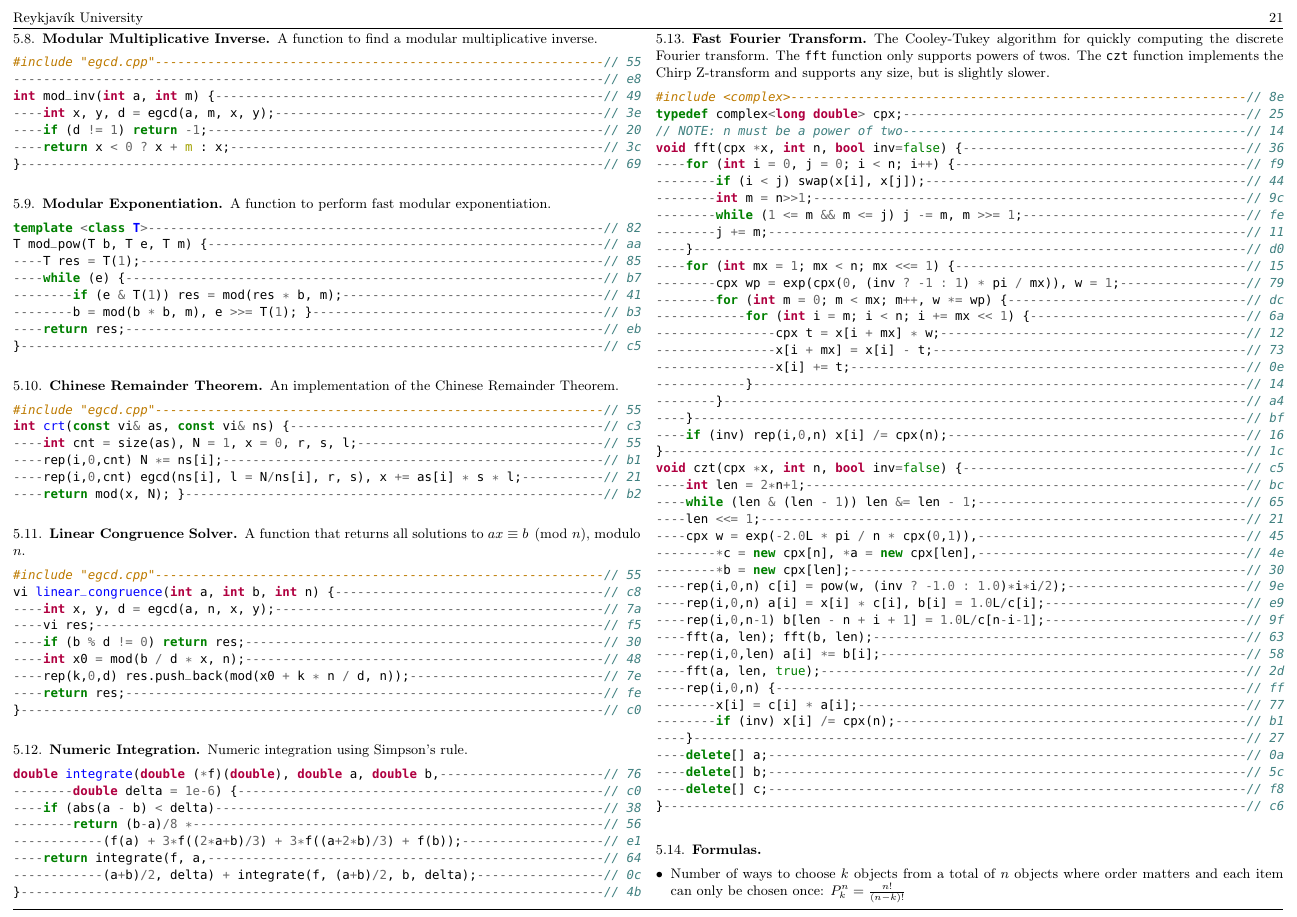
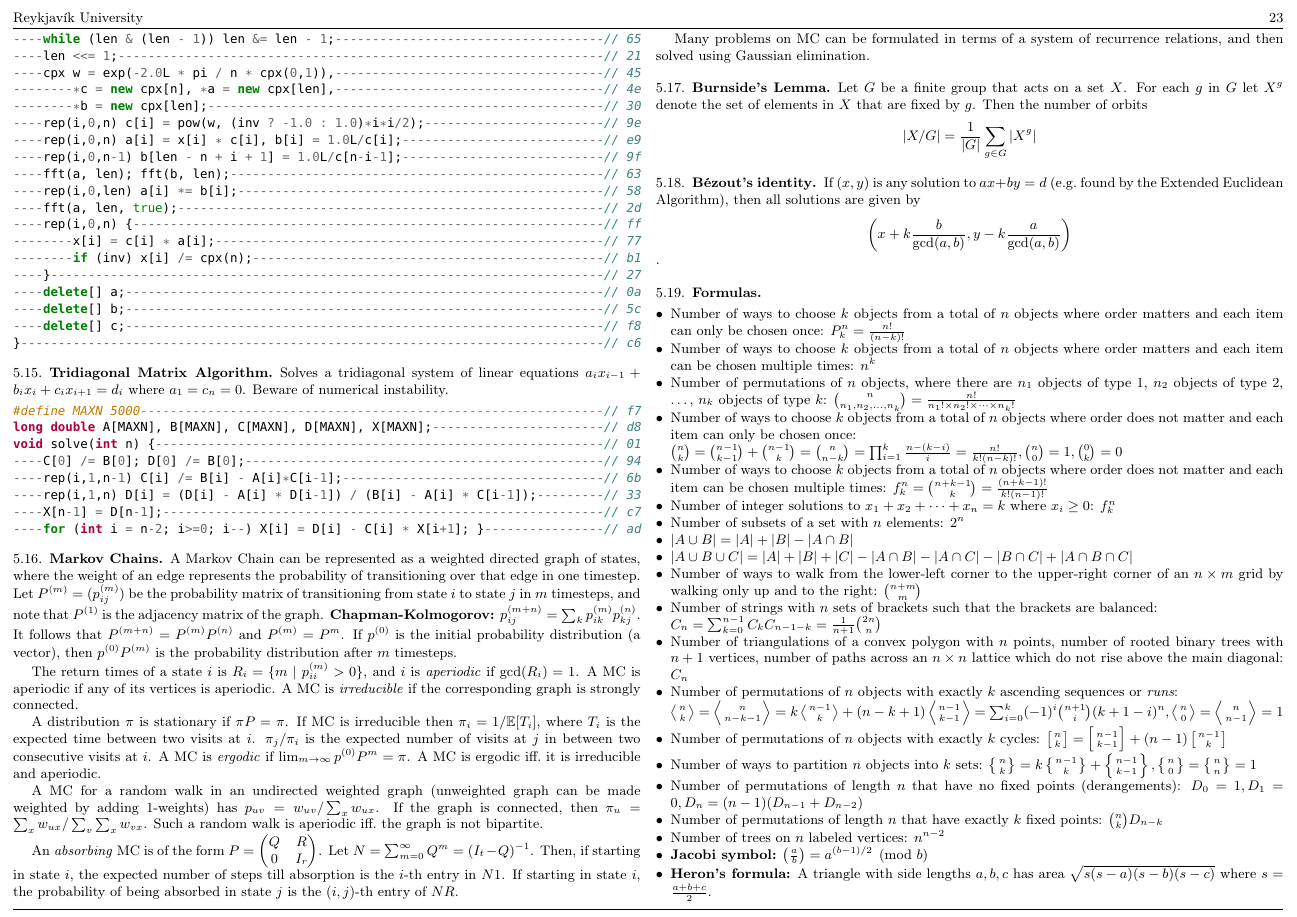
Before and after one commit to SuprDewd/CompetitiveProgramming, a LaTeX paper (comprog.tex): page 21 of 30 before the commit and page 23 of 32 after it. The pictures show the PDF file comprog.pdf that the author committed with the source.

Commit message:
Add lots of stuff

```diff
--- a/comprog.tex
+++ b/comprog.tex
@@ -454,6 +468,56 @@
         c_ix_{i+1} = d_i$ where $a_1 = c_n = 0$. Beware of numerical
         instability.
         \code{mathematics/tridiagonal.cpp}
+
+    \subsection{Markov Chains}
+        A Markov Chain can be represented as a weighted directed graph of
+        states, where the weight of an edge represents the probability of
+        transitioning over that edge in one timestep. Let $P^{(m)} = (p^{(m)}_{ij})$
+        be the probability matrix of transitioning from state $i$ to state $j$
+        in $m$ timesteps, and note that $P^{(1)}$ is the adjacency matrix of
+        the graph. \textbf{Chapman-Kolmogorov:} $p^{(m+n)}_{ij} = \sum_{k}
+        p^{(m)}_{ik} p^{(n)}_{kj}$. It follows that $P^{(m+n)} =
+        P^{(m)}P^{(n)}$ and $P^{(m)} = P^m$. If $p^{(0)}$ is the initial
+        probability distribution (a vector), then $p^{(0)}P^{(m)}$ is the
+        probability distribution after $m$ timesteps.
+
+        The return times of a state $i$ is $R_i = \{m\ |\ p^{(m)}_{ii} > 0 \}$,
+        and $i$ is \textit{aperiodic} if $\gcd(R_i) = 1$. A MC is aperiodic if
+        any of its vertices is aperiodic. A MC is \textit{irreducible} if the
+        corresponding graph is strongly connected.
+
+        A distribution $\pi$ is stationary if $\pi P = \pi$. If MC is
+        irreducible then $\pi_i = 1/\mathbb{E}[T_i]$, where $T_i$ is the
+        expected time between two visits at $i$. $\pi_j/\pi_i$ is the expected
+        number of visits at $j$ in between two consecutive visits at $i$. A MC
+        is \textit{ergodic} if $\lim_{m\to\infty} p^{(0)} P^{m} = \pi$. A MC is
+        ergodic iff.\ it is irreducible and aperiodic.
+
+        A MC for a random walk in an undirected weighted graph (unweighted
+        graph can be made weighted by adding $1$-weights) has $p_{uv} =
+        w_{uv}/\sum_{x} w_{ux}$. If the graph is connected, then $\pi_u =
+        \sum_{x} w_{ux} / \sum_{v}\sum_{x} w_{vx}$. Such a random walk is
+        aperiodic iff.\ the graph is not bipartite.
+
+        An \textit{absorbing} MC is of the form $P = \left(\begin{matrix} Q & R
+        \\ 0 & I_r \end{matrix}\right)$. Let $N = \sum_{m=0}^\infty Q^m = (I_t
+        - Q)^{-1}$. Then, if starting in state $i$, the expected number of
+        steps till absorption is the $i$-th entry in $N1$. If starting in state
+        $i$, the probability of being absorbed in state $j$ is the $(i,j)$-th
+        entry of $NR$.
+
+        Many problems on MC can be formulated in terms of a system of
+        recurrence relations, and then solved using Gaussian elimination.
+
+    \subsection{Burnside's Lemma}
+        Let $G$ be a finite group that acts on a set $X$. For each $g$ in $G$
+        let $X^g$ denote the set of elements in $X$ that are fixed by $g$. Then
+        the number of orbits \[ |X/G| = \frac{1}{|G|} \sum_{g\in G} |X^g| \]
+
+    \subsection{Bézout's identity}
+        If $(x,y)$ is any solution to $ax+by=d$ (e.g.\ found by the Extended
+        Euclidean Algorithm), then all solutions are given by \[
+        \left(x+k\frac{b}{\gcd(a,b)}, y-k\frac{a}{\gcd(a,b)}\right) \].
 
     \subsection{Formulas}
         \begin{itemize}[leftmargin=*]
@@ -524,6 +588,7 @@
                 + D_{n-2})$
             \item Number of permutations of length $n$ that have exactly $k$
                 fixed points: $\binom{n}{k} D_{n-k}$
+            \item Number of trees on $n$ labeled vertices: $n^{n-2}$
             \item \textbf{Jacobi symbol:} $\left(\frac{a}{b}\right) = a^{(b-1)/2} \pmod{b}$
             \item \textbf{Heron's formula:} A triangle with side lengths
                 $a,b,c$ has area $\sqrt{s(s-a)(s-b)(s-c)}$ where $s =
@@ -882,6 +957,8 @@
                                 \item Chinese Remainder Theorem
                                 \item Linear Congruence
                             \end{itemize}
+                        \item Sieve
+                        \item System of linear equations
                     \end{itemize}
                 \item Logic
                     \begin{itemize}
```
Also changed, not shown: comprog.pdf, comprog.tex (31 more changed lines).
